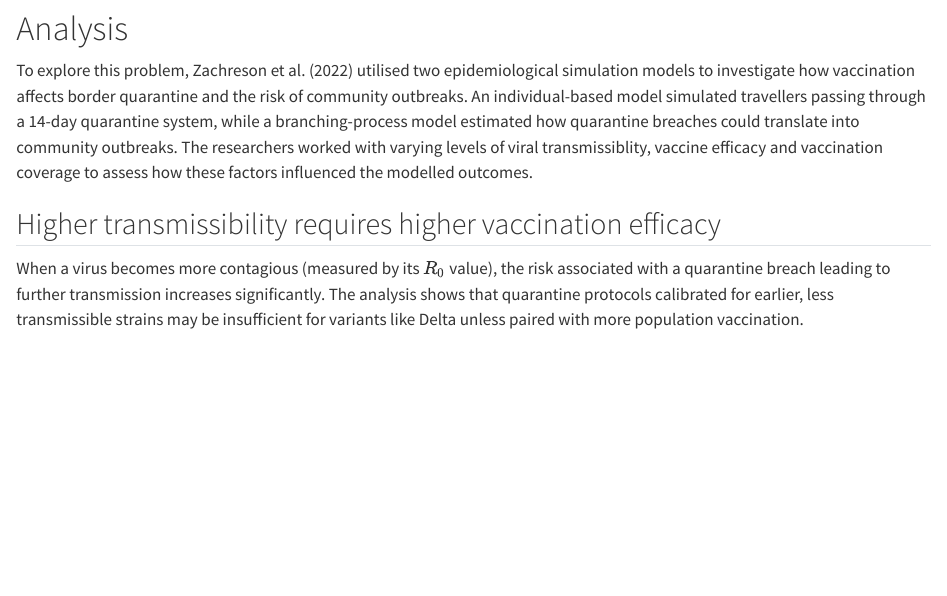
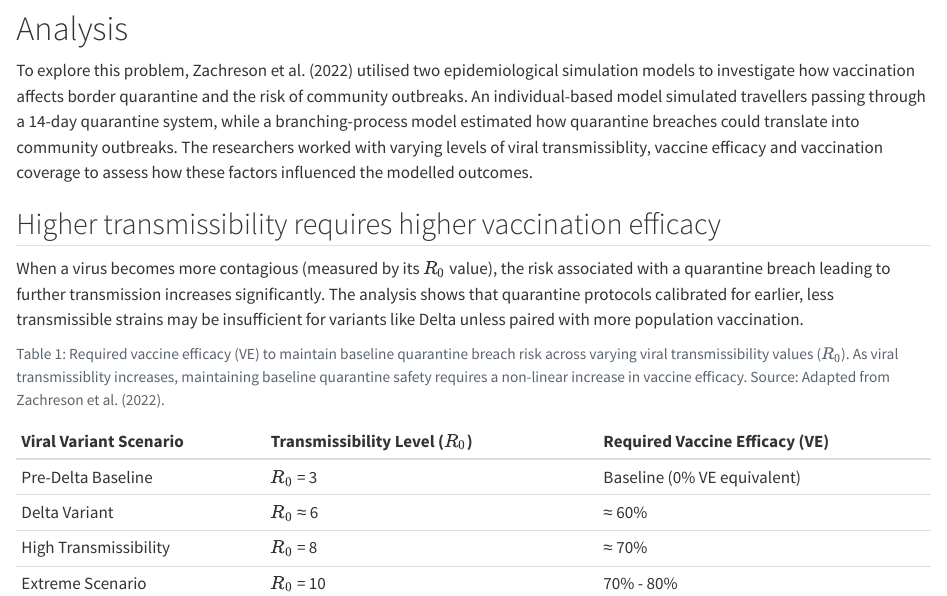
Before and after one commit to ETC5523-2026/etc5523-assignment-3-pbzhangg, a Quarto document (posts/welcome/index.qmd): the page in a window 1100 px wide, from 390 px down. Rendered offline with R 4.5, knitr and Pandoc in place of Quarto, with nearby package versions.

Commit message:
Add table for first finding

````diff
--- a/posts/welcome/index.qmd
+++ b/posts/welcome/index.qmd
@@ -15,3 +15,22 @@ To explore this problem, Zachreson et al. (2022) utilised two epidemiological si
 
 ## Higher transmissibility requires higher vaccination efficacy
 When a virus becomes more contagious (measured by its $R_0$ value), the risk associated with a quarantine breach leading to further transmission increases significantly. The analysis shows that quarantine protocols calibrated for earlier, less transmissible strains may be insufficient for variants like Delta unless paired with more population vaccination.
+
+```{r}
+#| echo: false
+#| label: tbl-ve-r0-offset
+#| tbl-cap: "Required vaccine efficacy (VE) to maintain baseline quarantine breach risk across varying viral transmissibility values ($R_0$). As viral transmissiblity increases, maintaining baseline quarantine safety requires a non-linear increase in vaccine efficacy. Source: Adapted from Zachreson et al. (2022)."
+library(knitr)
+library(tibble)
+library(kableExtra)
+
+table_data <- tibble(
+    "Viral Variant Scenario" = c("Pre-Delta Baseline", "Delta Variant", "High Transmissibility", "Extreme Scenario"),
+    "Transmissibility Level ($R_0$)" = c("$R_0$ = 3", "$R_0$ ≈ 6", "$R_0$ = 8", "$R_0$ = 10"),
+    "Required Vaccine Efficacy (VE)" = c("Baseline (0% VE equivalent)", "≈ 60%", "≈ 70%", "70% - 80%")
+)
+
+table_data |>
+    kable()
+
+```
````
